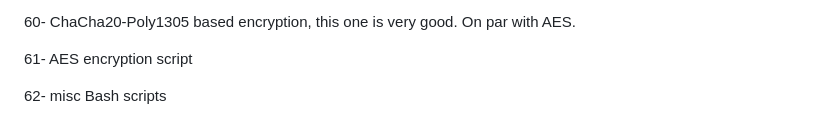
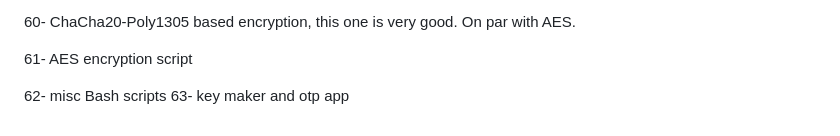
Before and after one commit to chesslogical/StarterPack1, a Markdown page: README.md, the part around the change. GitHub-like rendering.

```diff
--- a/README.md
+++ b/README.md
@@ -133,3 +133,4 @@
 61- AES encryption script
 
 62- misc Bash scripts
+63- key maker and otp app
```
